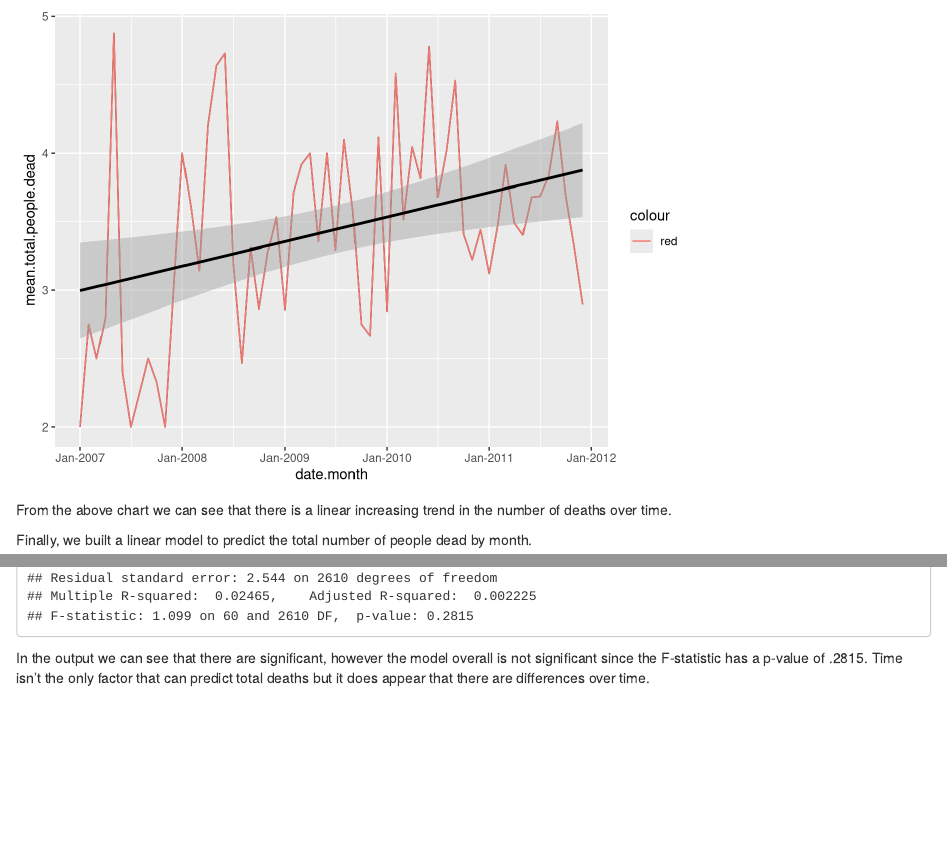
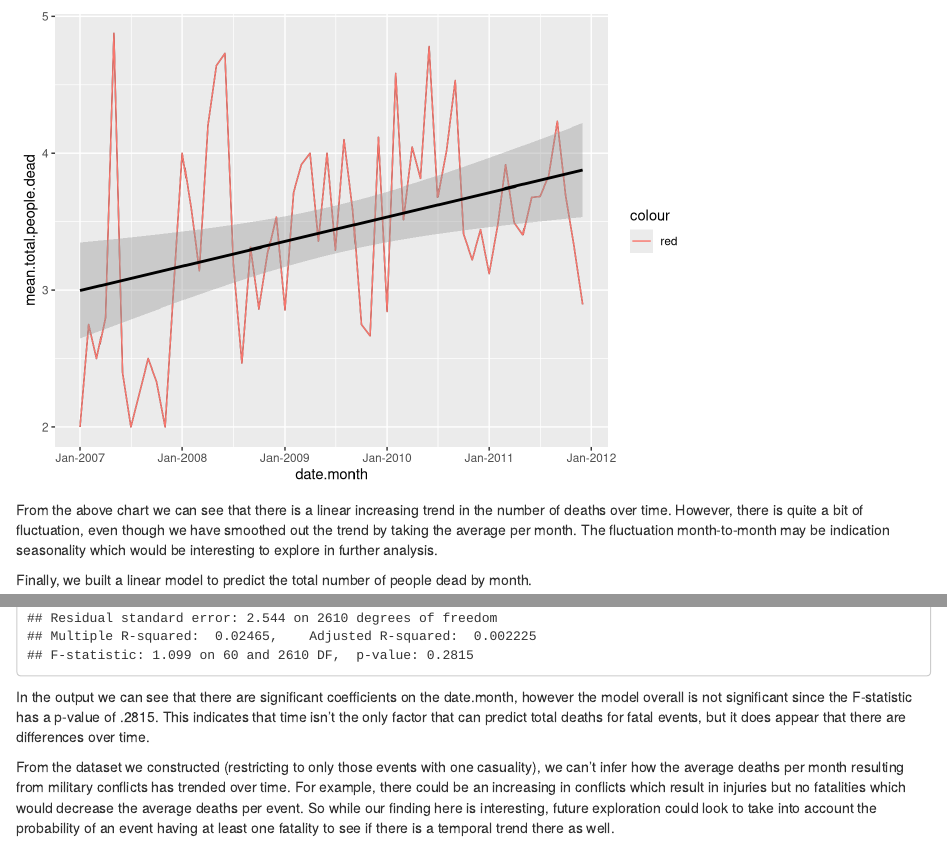
Before and after one commit to michmcc/qmss_g5069_data_challenge, an R Markdown document (challenge2/src/models/team4_part1_analysis.Rmd): the page in a window 1100 px wide, from 750 px down, and a second part further down, joined at a grey line. Rendered offline with R 4.5, knitr and Pandoc, with nearby package versions; code that draws random numbers runs with fixed seeds of ours.

Commit message:
Update to Rmd

````diff
--- a/challenge2/src/models/team4_part1_analysis.Rmd
+++ b/challenge2/src/models/team4_part1_analysis.Rmd
@@ -40,7 +40,7 @@ ggplot(monthly_agg[2:nrow(monthly_agg),], aes(date.month, mean.total.people.dead
   geom_smooth(method = "lm", se=TRUE, color="black", aes(group=1))
 ```
 
-From the above chart we can see that there is a linear increasing trend in the number of deaths over time.
+From the above chart we can see that there is a linear increasing trend in the number of deaths over time. However, there is quite a bit of fluctuation, even though we have smoothed out the trend by taking the average per month. The fluctuation month-to-month may be indication seasonality which would be interesting to explore in further analysis.
 
 Finally, we built a linear model to predict the total number of people dead by month.
 
@@ -48,4 +48,6 @@ Finally, we built a linear model to predict the total number of people dead by m
 summary(lm(total.people.dead ~ factor(date.month), data = AllData[AllData$total.people.dead > 0,]))
 ```
 
-In the output we can see that there are significant, however the model overall is not significant since the F-statistic has a p-value of .2815. Time isn't the only factor that can predict total deaths but it does appear that there are differences over time.
+In the output we can see that there are significant coefficients on the date.month, however the model overall is not significant since the F-statistic has a p-value of .2815. This indicates that time isn't the only factor that can predict total deaths for fatal events, but it does appear that there are differences over time.
+
+From the dataset we constructed (restricting to only those events with one casuality), we can't infer how the average deaths per month resulting from military conflicts has trended over time. For example, there could be an increasing in conflicts which result in injuries but no fatalities which would decrease the average deaths per event. So while our finding here is interesting, future exploration could look to take into account the probability of an event having at least one fatality to see if there is a temporal trend there as well.
````
